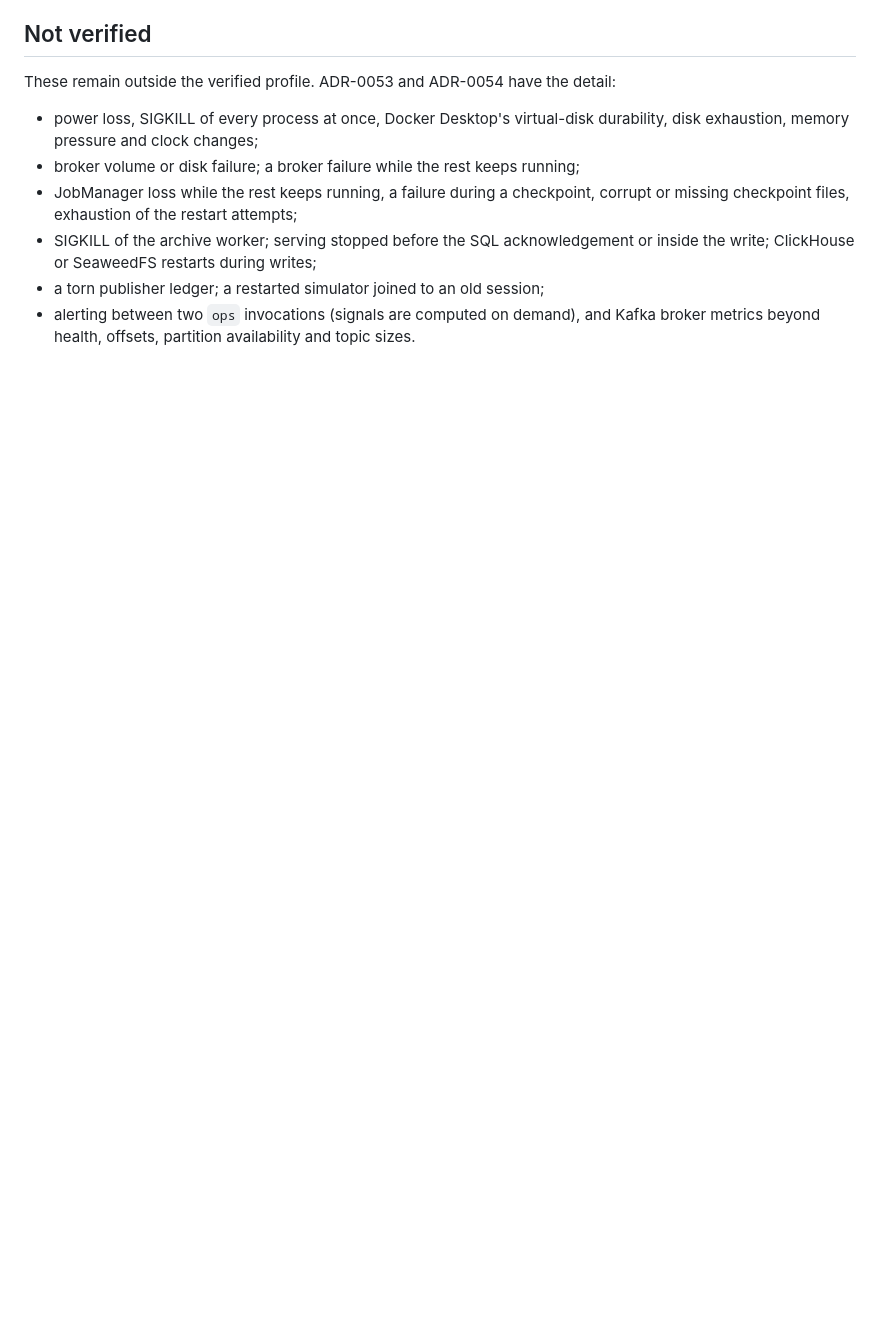
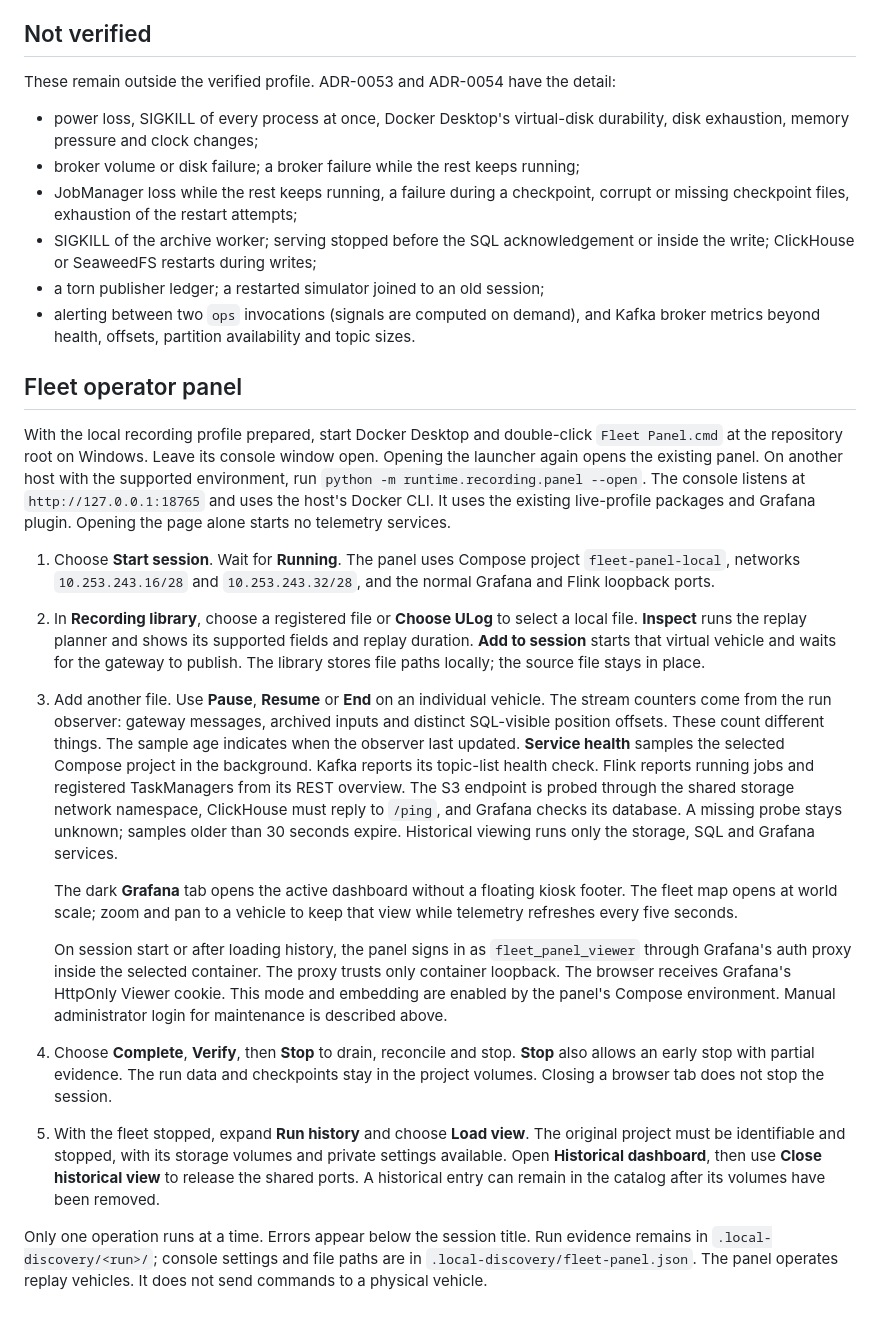
Before and after one commit to IvanHaiko/fleet-telemetry, a Markdown page: docs/guides/operations-runbook.md, the part around the change. Drawn GitHub-style; blank space fills up the shorter version.

```diff
--- a/docs/guides/operations-runbook.md
+++ b/docs/guides/operations-runbook.md
@@ -452,3 +452,57 @@ detail:
 - alerting between two `ops` invocations (signals are computed on demand),
   and Kafka broker metrics beyond health, offsets, partition availability
   and topic sizes.
+## Fleet operator panel
+
+With the local recording profile prepared, start Docker Desktop and double-click
+`Fleet Panel.cmd` at the repository root on Windows. Leave its console window
+open. Opening the launcher again opens the existing panel. On another host
+with the supported environment, run `python -m runtime.recording.panel --open`.
+The console listens at `http://127.0.0.1:18765` and uses the host's Docker CLI.
+It uses the existing live-profile packages and Grafana plugin. Opening the
+page alone starts no telemetry services.
+
+1. Choose **Start session**. Wait for **Running**. The panel uses Compose
+   project `fleet-panel-local`, networks `10.253.243.16/28` and
+   `10.253.243.32/28`, and the normal Grafana and Flink loopback ports.
+2. In **Recording library**, choose a registered file or **Choose ULog** to
+   select a local file. **Inspect** runs the replay planner and shows its
+   supported fields and replay duration. **Add to session** starts that virtual
+   vehicle and waits for the gateway to publish. The library stores file
+   paths locally; the source file stays in place.
+3. Add another file. Use **Pause**, **Resume** or **End** on an individual
+   vehicle. The stream counters come from the run observer: gateway messages,
+   archived inputs and distinct SQL-visible position offsets. These count
+   different things. The sample age indicates when the observer last updated.
+   **Service health** samples the selected Compose project in the background.
+   Kafka reports its topic-list health check. Flink reports running jobs and
+   registered TaskManagers from its REST overview. The S3 endpoint is probed
+   through the shared storage network namespace, ClickHouse must reply to
+   `/ping`, and Grafana checks its database. A missing probe stays unknown;
+   samples older than 30 seconds expire. Historical viewing runs only the
+   storage, SQL and Grafana services.
+
+   The dark **Grafana** tab opens the active dashboard without a floating
+   kiosk footer. The fleet map opens at world scale; zoom and pan to a vehicle
+   to keep that view while telemetry refreshes every five seconds.
+
+   On session start
+   or after loading history, the panel signs in as `fleet_panel_viewer` through
+   Grafana's auth proxy inside the selected container. The proxy trusts only
+   container loopback. The browser receives Grafana's HttpOnly Viewer cookie.
+   This mode and embedding are enabled by the panel's Compose environment.
+   Manual administrator login for maintenance is described above.
+4. Choose **Complete**, **Verify**, then **Stop** to drain, reconcile and stop.
+   **Stop** also allows an early stop with partial evidence. The run data
+   and checkpoints stay in the project volumes. Closing a browser tab does
+   not stop the session.
+5. With the fleet stopped, expand **Run history** and choose **Load view**.
+   The original project must be identifiable and stopped, with its storage
+   volumes and private settings available. Open **Historical dashboard**,
+   then use **Close historical view** to release the shared ports. A historical
+   entry can remain in the catalog after its volumes have been removed.
+
+Only one operation runs at a time. Errors appear below the session title.
+Run evidence remains in `.local-discovery/<run>/`; console settings and file
+paths are in `.local-discovery/fleet-panel.json`. The panel operates replay
+vehicles. It does not send commands to a physical vehicle.
```
Also changed, not shown: README.md (+35 -8 lines), docs/assets/README.md (+5 -4 lines), docs/assets/fleet-operator-panel.png (added), docs/assets/fleet-panel-grafana.png (added), 14 other files.
